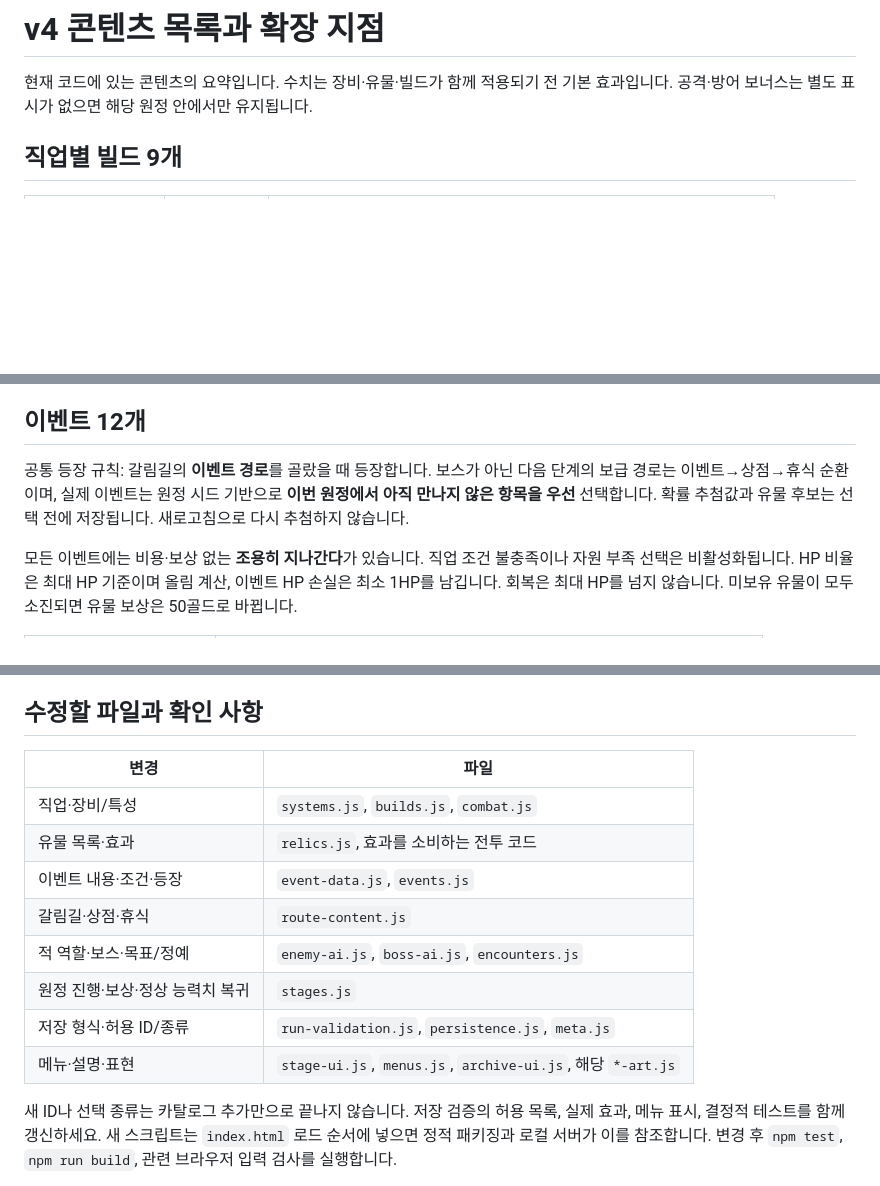
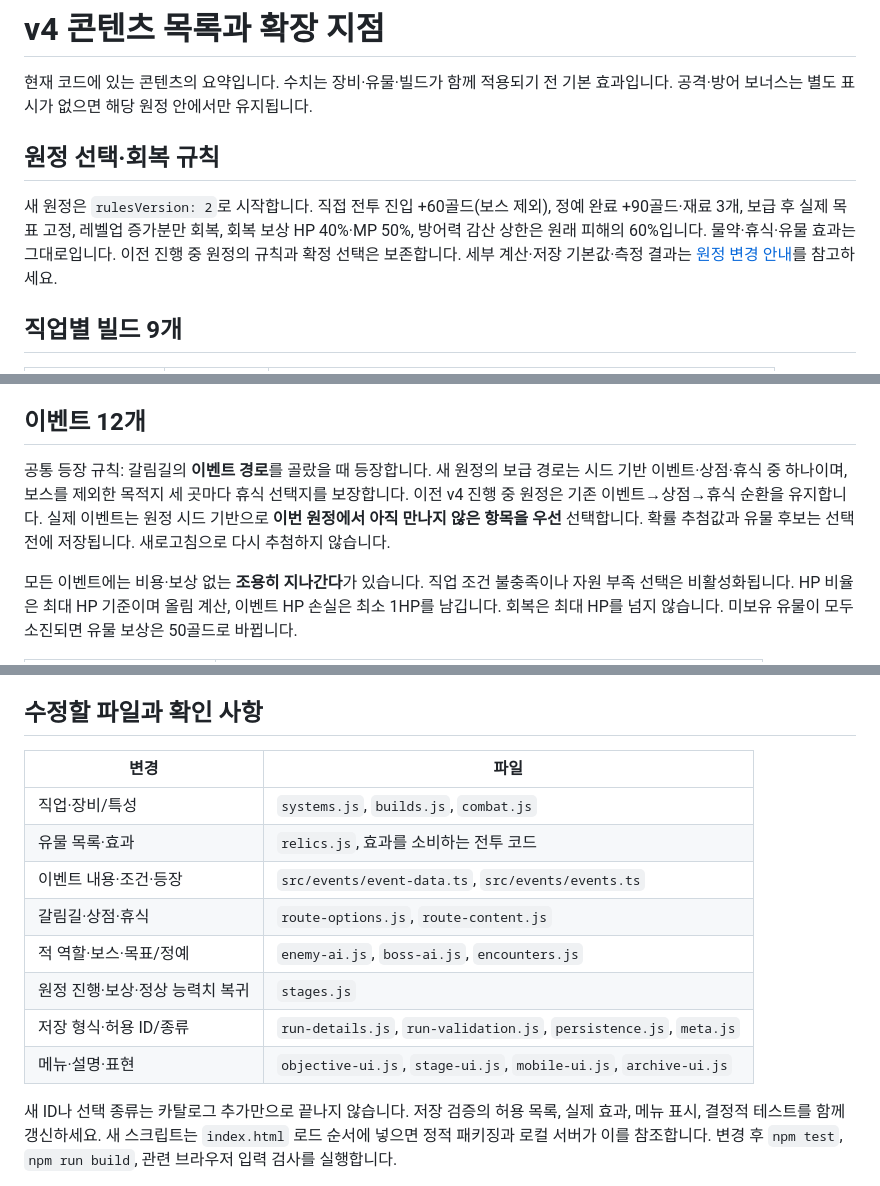
Before and after one commit to sinwoojin/maple-forest, a Markdown page: docs/CONTENT.md, 3 parts joined by grey strips. Rendered like a GitHub page; blank space fills up the shorter version.

```diff
--- a/docs/CONTENT.md
+++ b/docs/CONTENT.md
@@ -1,6 +1,10 @@
 # v4 콘텐츠 목록과 확장 지점
 
 현재 코드에 있는 콘텐츠의 요약입니다. 수치는 장비·유물·빌드가 함께 적용되기 전 기본 효과입니다. 공격·방어 보너스는 별도 표시가 없으면 해당 원정 안에서만 유지됩니다.
+
+## 원정 선택·회복 규칙
+
+새 원정은 `rulesVersion: 2`로 시작합니다. 직접 전투 진입 +60골드(보스 제외), 정예 완료 +90골드·재료 3개, 보급 후 실제 목표 고정, 레벨업 증가분만 회복, 회복 보상 HP 40%·MP 50%, 방어력 감산 상한은 원래 피해의 60%입니다. 물약·휴식·유물 효과는 그대로입니다. 이전 진행 중 원정의 규칙과 확정 선택은 보존합니다. 세부 계산·저장 기본값·측정 결과는 [원정 변경 안내](EXPEDITION-CHOICES.md)를 참고하세요.
 
 ## 직업별 빌드 9개
 
@@ -20,7 +24,7 @@
 
 ## 이벤트 12개
 
-공통 등장 규칙: 갈림길의 **이벤트 경로**를 골랐을 때 등장합니다. 보스가 아닌 다음 단계의 보급 경로는 이벤트→상점→휴식 순환이며, 실제 이벤트는 원정 시드 기반으로 **이번 원정에서 아직 만나지 않은 항목을 우선** 선택합니다. 확률 추첨값과 유물 후보는 선택 전에 저장됩니다. 새로고침으로 다시 추첨하지 않습니다.
+공통 등장 규칙: 갈림길의 **이벤트 경로**를 골랐을 때 등장합니다. 새 원정의 보급 경로는 시드 기반 이벤트·상점·휴식 중 하나이며, 보스를 제외한 목적지 세 곳마다 휴식 선택지를 보장합니다. 이전 v4 진행 중 원정은 기존 이벤트→상점→휴식 순환을 유지합니다. 실제 이벤트는 원정 시드 기반으로 **이번 원정에서 아직 만나지 않은 항목을 우선** 선택합니다. 확률 추첨값과 유물 후보는 선택 전에 저장됩니다. 새로고침으로 다시 추첨하지 않습니다.
 
 모든 이벤트에는 비용·보상 없는 **조용히 지나간다**가 있습니다. 직업 조건 불충족이나 자원 부족 선택은 비활성화됩니다. HP 비율은 최대 HP 기준이며 올림 계산, 이벤트 HP 손실은 최소 1HP를 남깁니다. 회복은 최대 HP를 넘지 않습니다. 미보유 유물이 모두 소진되면 유물 보상은 50골드로 바뀝니다.
 
@@ -87,15 +91,15 @@
 
 ## 수정할 파일과 확인 사항
 
-| 변경                            | 파일                                                        |
-| ------------------------------- | ----------------------------------------------------------- |
-| 직업·장비/특성                  | `systems.js`, `builds.js`, `combat.js`                      |
-| 유물 목록·효과                  | `relics.js`, 효과를 소비하는 전투 코드                      |
-| 이벤트 내용·조건·등장           | `event-data.js`, `events.js`                                |
-| 갈림길·상점·휴식                | `route-content.js`                                          |
-| 적 역할·보스·목표/정예          | `enemy-ai.js`, `boss-ai.js`, `encounters.js`                |
-| 원정 진행·보상·정상 능력치 복귀 | `stages.js`                                                 |
-| 저장 형식·허용 ID/종류          | `run-validation.js`, `persistence.js`, `meta.js`            |
-| 메뉴·설명·표현                  | `stage-ui.js`, `menus.js`, `archive-ui.js`, 해당 `*-art.js` |
+| 변경                            | 파일                                                               |
+| ------------------------------- | ------------------------------------------------------------------ |
+| 직업·장비/특성                  | `systems.js`, `builds.js`, `combat.js`                             |
+| 유물 목록·효과                  | `relics.js`, 효과를 소비하는 전투 코드                             |
+| 이벤트 내용·조건·등장           | `src/events/event-data.ts`, `src/events/events.ts`                 |
+| 갈림길·상점·휴식                | `route-options.js`, `route-content.js`                             |
+| 적 역할·보스·목표/정예          | `enemy-ai.js`, `boss-ai.js`, `encounters.js`                       |
+| 원정 진행·보상·정상 능력치 복귀 | `stages.js`                                                        |
+| 저장 형식·허용 ID/종류          | `run-details.js`, `run-validation.js`, `persistence.js`, `meta.js` |
+| 메뉴·설명·표현                  | `objective-ui.js`, `stage-ui.js`, `mobile-ui.js`, `archive-ui.js`  |
 
 새 ID나 선택 종류는 카탈로그 추가만으로 끝나지 않습니다. 저장 검증의 허용 목록, 실제 효과, 메뉴 표시, 결정적 테스트를 함께 갱신하세요. 새 스크립트는 `index.html` 로드 순서에 넣으면 정적 패키징과 로컬 서버가 이를 참조합니다. 변경 후 `npm test`, `npm run build`, 관련 브라우저 입력 검사를 실행합니다.
```
Also changed, not shown: other parts of docs/CONTENT.md (+1 -1 lines), README.md (+8 -2 lines), docs/EXPEDITION-CHOICES.md (added, +102 -0 lines).
